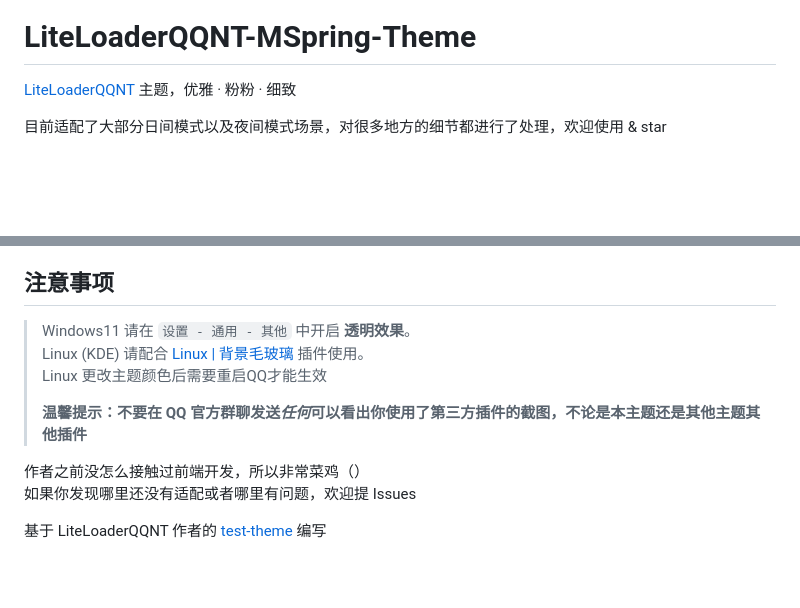
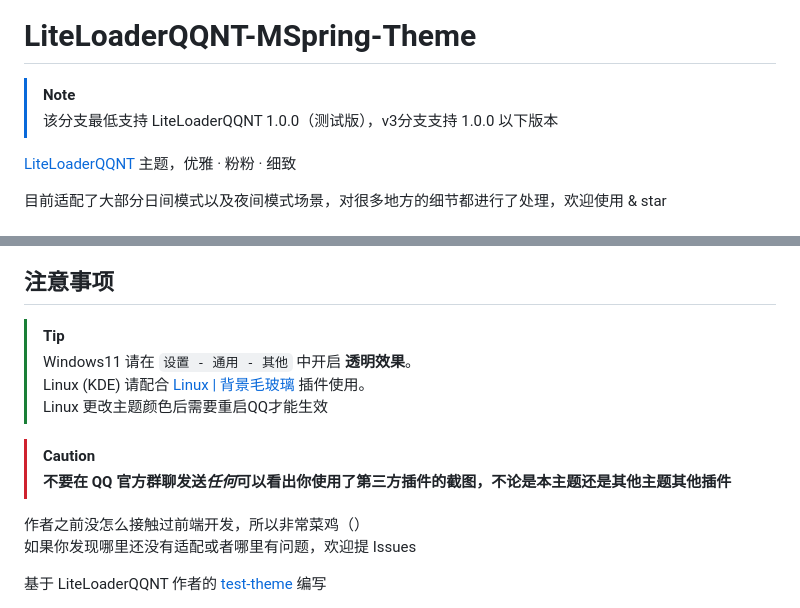
Before and after one commit to MUKAPP/LiteLoaderQQNT-MSpring-Theme, a Markdown page: README.md, 2 parts joined by grey strips. GitHub-like rendering; blank space fills up the shorter version.

Commit message:
更新 README

```diff
--- a/README.md
+++ b/README.md
@@ -1,6 +1,9 @@
 <img src="./res/intro.png" style="zoom:200%;" />
 
 # LiteLoaderQQNT-MSpring-Theme
+
+> [!NOTE]
+> 该分支最低支持 LiteLoaderQQNT 1.0.0（测试版），v3分支支持 1.0.0 以下版本
 
 [LiteLoaderQQNT](https://github.com/mo-jinran/LiteLoaderQQNT) 主题，优雅 · 粉粉 · 细致
 
@@ -22,11 +25,13 @@
 
 ## 注意事项
 
+> [!TIP]
 > Windows11 请在 `设置 - 通用 - 其他` 中开启 **透明效果**。\
 > Linux (KDE) 请配合 [Linux | 背景毛玻璃](https://github.com/mo-jinran/linux-qqnt-background-blur) 插件使用。\
 > Linux 更改主题颜色后需要重启QQ才能生效
->
-> **温馨提示：不要在 QQ 官方群聊发送*任何*可以看出你使用了第三方插件的截图，不论是本主题还是其他主题其他插件**
+
+> [!CAUTION]
+> **不要在 QQ 官方群聊发送*任何*可以看出你使用了第三方插件的截图，不论是本主题还是其他主题其他插件**
 
 作者之前没怎么接触过前端开发，所以非常菜鸡（）\
 如果你发现哪里还没有适配或者哪里有问题，欢迎提 Issues
```
